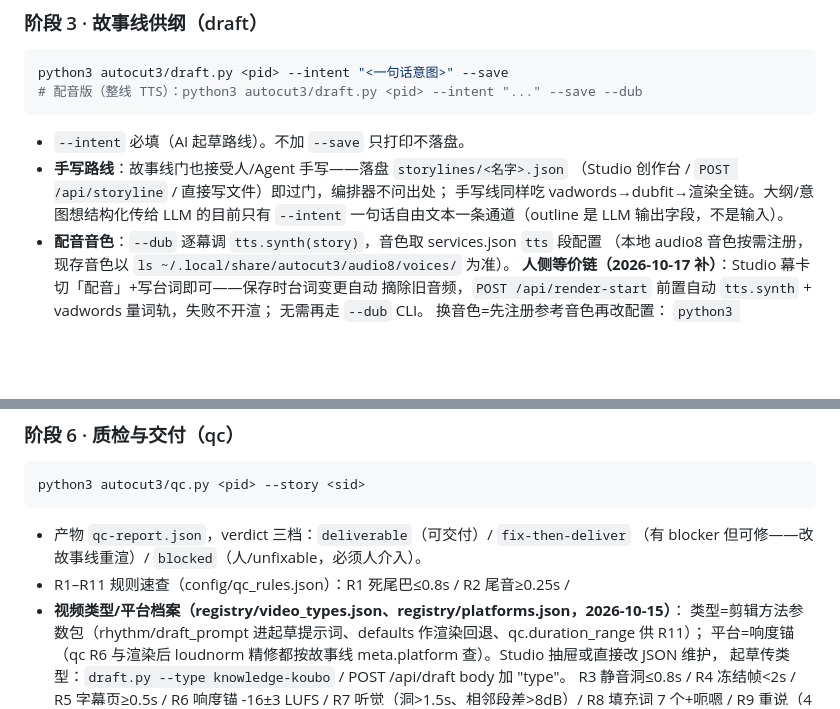
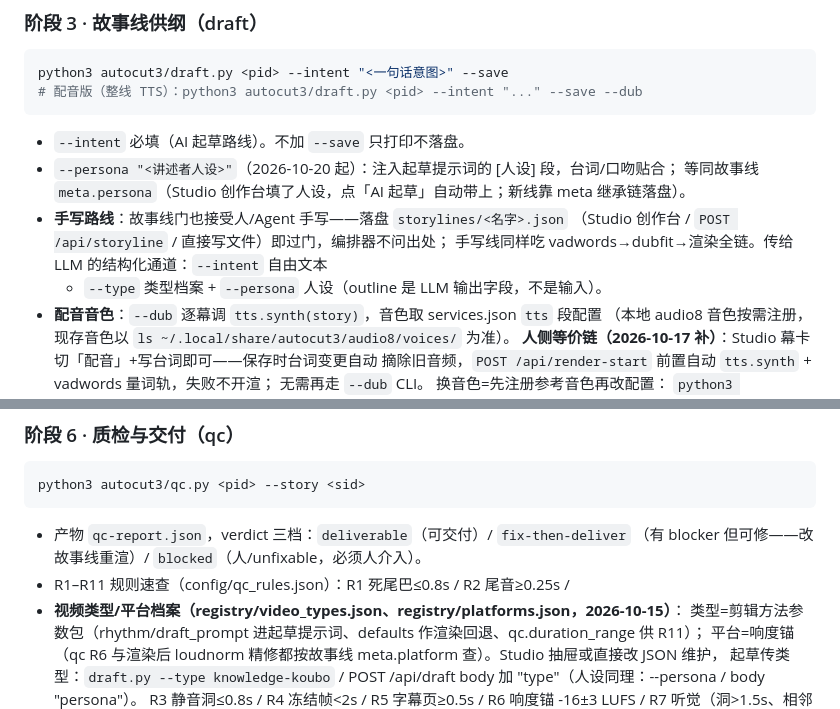
Before and after one commit to noah-1106/auto-cut-v3, a Markdown page: 剪辑Agent操作手册.md, 2 parts joined by grey strips. Rendered like a GitHub page; blank space fills up the shorter version.

````diff
--- a/剪辑Agent操作手册.md
+++ b/剪辑Agent操作手册.md
@@ -141,10 +141,12 @@ python3 autocut3/draft.py <pid> --intent "<一句话意图>" --save
 # 配音版（整线 TTS）：python3 autocut3/draft.py <pid> --intent "..." --save --dub
 ```
 - `--intent` 必填（AI 起草路线）。不加 `--save` 只打印不落盘。
+- `--persona "<讲述者人设>"`（2026-10-20 起）：注入起草提示词的 [人设] 段，台词/口吻贴合；
+  等同故事线 `meta.persona`（Studio 创作台填了人设，点「AI 起草」自动带上；新线靠 meta 继承链落盘）。
 - **手写路线**：故事线门也接受人/Agent 手写——落盘 `storylines/<名字>.json`
   （Studio 创作台 / `POST /api/storyline` / 直接写文件）即过门，编排器不问出处；
-  手写线同样吃 vadwords→dubfit→渲染全链。大纲/意图想结构化传给 LLM 的目前只有
-  `--intent` 一句话自由文本一条通道（outline 是 LLM 输出字段，不是输入）。
+  手写线同样吃 vadwords→dubfit→渲染全链。传给 LLM 的结构化通道：`--intent` 自由文本
+  + `--type` 类型档案 + `--persona` 人设（outline 是 LLM 输出字段，不是输入）。
 - **配音音色**：`--dub` 逐幕调 `tts.synth(story)`，音色取 services.json `tts` 段配置
   （本地 audio8 音色按需注册，现存音色以 `ls ~/.local/share/autocut3/audio8/voices/` 为准）。
   **人侧等价链（2026-10-17 补）**：Studio 幕卡切「配音」+写台词即可——保存时台词变更自动
@@ -250,7 +252,7 @@ python3 autocut3/qc.py <pid> --story <sid>
 - **视频类型/平台档案（registry/video_types.json、registry/platforms.json，2026-10-15）**：
   类型=剪辑方法参数包（rhythm/draft_prompt 进起草提示词、defaults 作渲染回退、qc.duration_range 供 R11）；
   平台=响度锚（qc R6 与渲染后 loudnorm 精修都按故事线 meta.platform 查）。Studio 抽屉或直接改 JSON 维护，
-  起草传类型：`draft.py --type knowledge-koubo` / POST /api/draft body 加 "type"。
+  起草传类型：`draft.py --type knowledge-koubo` / POST /api/draft body 加 "type"（人设同理：--persona / body "persona"）。
   R3 静音洞≤0.8s / R4 冻结帧<2s / R5 字幕页≥0.5s / R6 响度锚 -16±3 LUFS /
   R7 听觉（洞>1.5s、相邻段差>8dB）/ R8 填充词 7 个+呃嗯 / R9 重说（4 字 ngram×12s 窗）/
   R10 页同步偏移≤0.5s。**warn 不拦交付但要在交付说明里如实列出**。
````
Also changed, not shown: README.en.md (+1 -1 lines), README.md (+1 -1 lines), docs/screenshots/home.png, docs/screenshots/library.png, docs/screenshots/studio.png, 4 other files.
